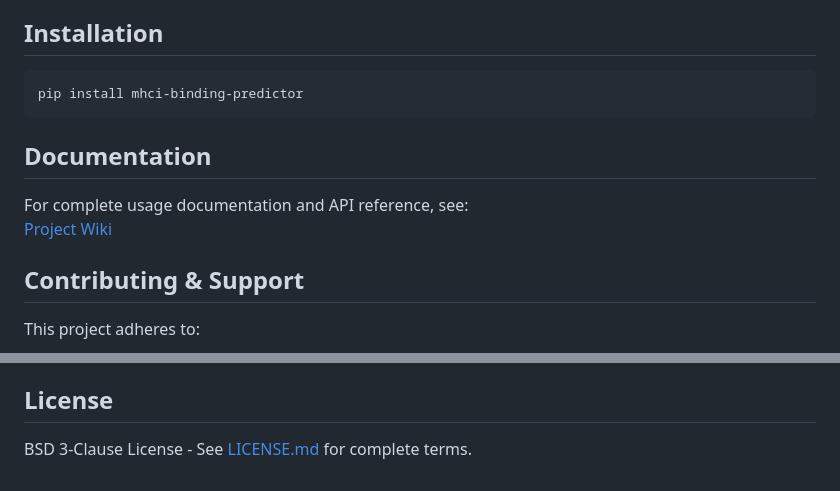
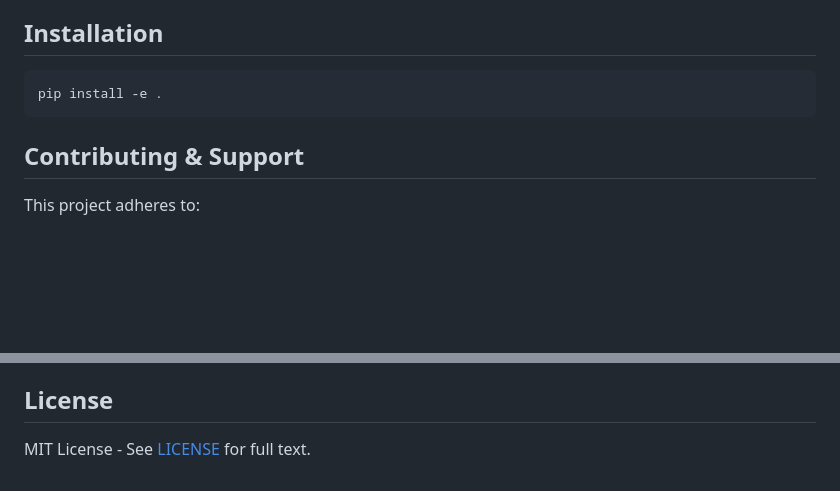
Before and after one commit to recinall/mhci_binding_predictor, a Markdown page: README.md, 2 parts joined by grey strips. GitHub-like rendering; blank space fills up the shorter version.

Commit message:
docs: update README with installation, license and doc changes

````diff
--- a/README.md
+++ b/README.md
@@ -83,13 +83,9 @@ mhci_predict filter \
 ## Installation
 
 ```bash
-pip install mhci-binding-predictor
+pip install -e .
 ```
 
-## Documentation
-
-For complete usage documentation and API reference, see:
-[Project Wiki](https://github.com/yourusername/mhci-binding-predictor/wiki)
 
 ## Contributing & Support
 
@@ -103,4 +99,4 @@ Submit contributions through protected `dev` branch with required CI checks.
 
 ## License
 
-BSD 3-Clause License - See [LICENSE.md](LICENSE.md) for complete terms.
+MIT License - See [LICENSE](LICENSE.md) for full text.
````
